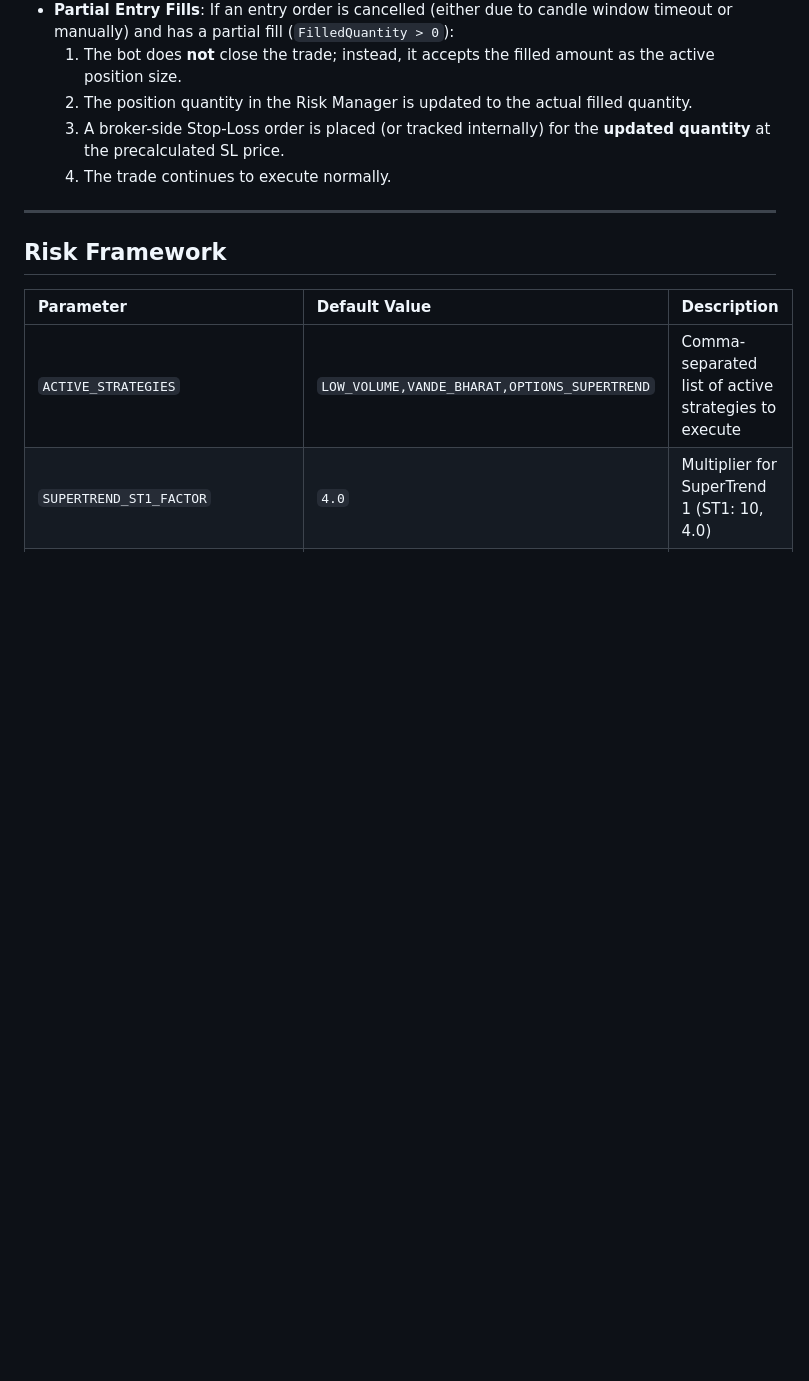
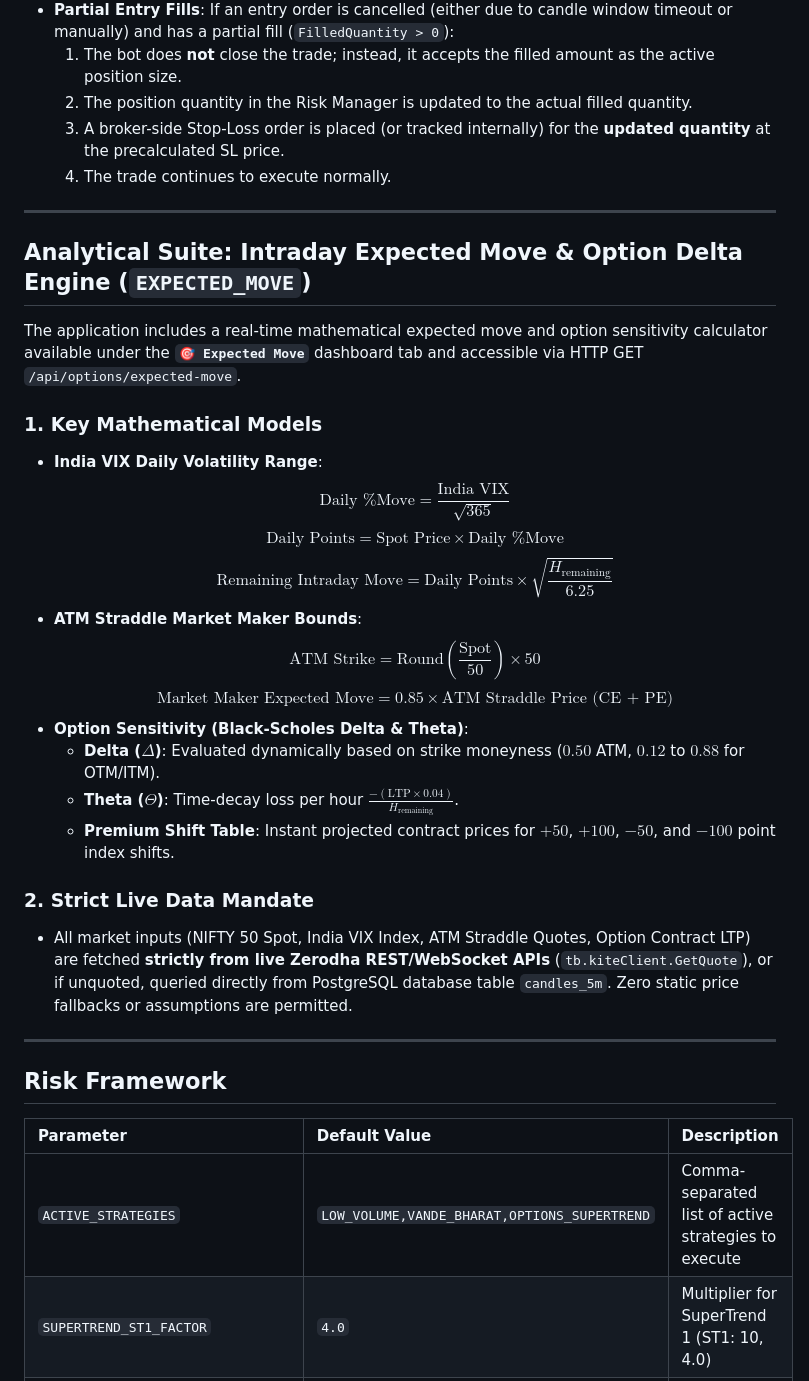
Before and after one commit to vikash-chandra/zt, a Markdown page: README.md, the part around the change. GitHub-like rendering; blank space fills up the shorter version.

Commit message:
docs: add expected-move skill, update README.md and AGENTS.md rules

```diff
--- a/README.md
+++ b/README.md
@@ -250,6 +250,28 @@ The **Triple SuperTrend Options Selling Strategy** executes autonomous 300-point
   2. The position quantity in the Risk Manager is updated to the actual filled quantity.
   3. A broker-side Stop-Loss order is placed (or tracked internally) for the **updated quantity** at the precalculated SL price.
   4. The trade continues to execute normally.
+
+---
+
+## Analytical Suite: Intraday Expected Move & Option Delta Engine (`EXPECTED_MOVE`)
+
+The application includes a real-time mathematical expected move and option sensitivity calculator available under the **`🎯 Expected Move`** dashboard tab and accessible via HTTP GET `/api/options/expected-move`.
+
+### 1. Key Mathematical Models
+* **India VIX Daily Volatility Range**:
+  $$\text{Daily \% Move} = \frac{\text{India VIX}}{\sqrt{365}}$$
+  $$\text{Daily Points} = \text{Spot Price} \times \text{Daily \% Move}$$
+  $$\text{Remaining Intraday Move} = \text{Daily Points} \times \sqrt{\frac{H_{\text{remaining}}}{6.25}}$$
+* **ATM Straddle Market Maker Bounds**:
+  $$\text{ATM Strike} = \text{Round}\left(\frac{\text{Spot}}{50}\right) \times 50$$
+  $$\text{Market Maker Expected Move} = 0.85 \times \text{ATM Straddle Price (CE + PE)}$$
+* **Option Sensitivity (Black-Scholes Delta & Theta)**:
+  * **Delta ($\Delta$)**: Evaluated dynamically based on strike moneyness ($0.50$ ATM, $0.12$ to $0.88$ for OTM/ITM).
+  * **Theta ($\Theta$)**: Time-decay loss per hour $\frac{-(\text{LTP} \times 0.04)}{H_{\text{remaining}}}$.
+  * **Premium Shift Table**: Instant projected contract prices for $+50$, $+100$, $-50$, and $-100$ point index shifts.
+
+### 2. Strict Live Data Mandate
+* All market inputs (NIFTY 50 Spot, India VIX Index, ATM Straddle Quotes, Option Contract LTP) are fetched **strictly from live Zerodha REST/WebSocket APIs** (`tb.kiteClient.GetQuote`), or if unquoted, queried directly from PostgreSQL database table `candles_5m`. Zero static price fallbacks or assumptions are permitted.
 
 ---
 
```
Also changed, not shown: .agents/AGENTS.md (+5 -0 lines), 1 other file.
